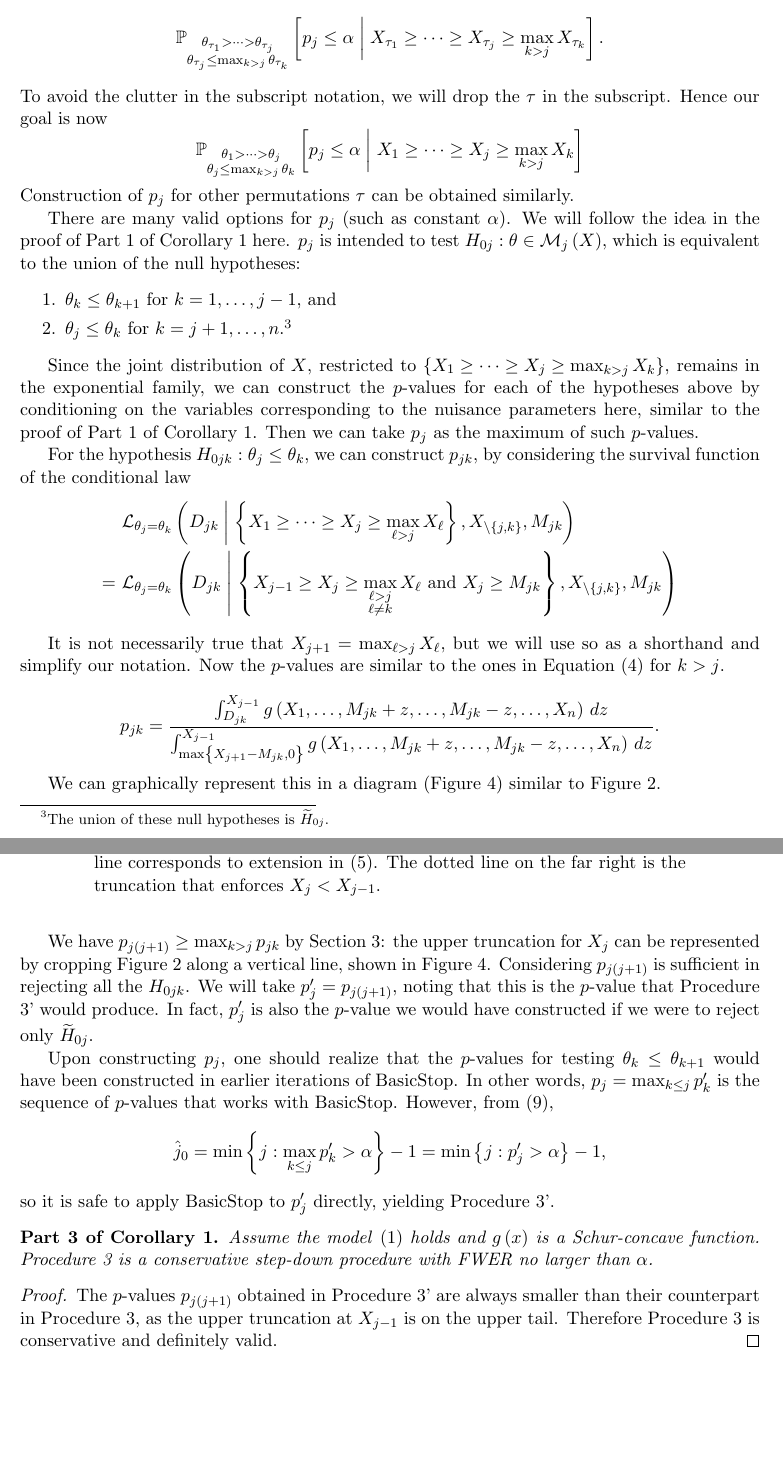
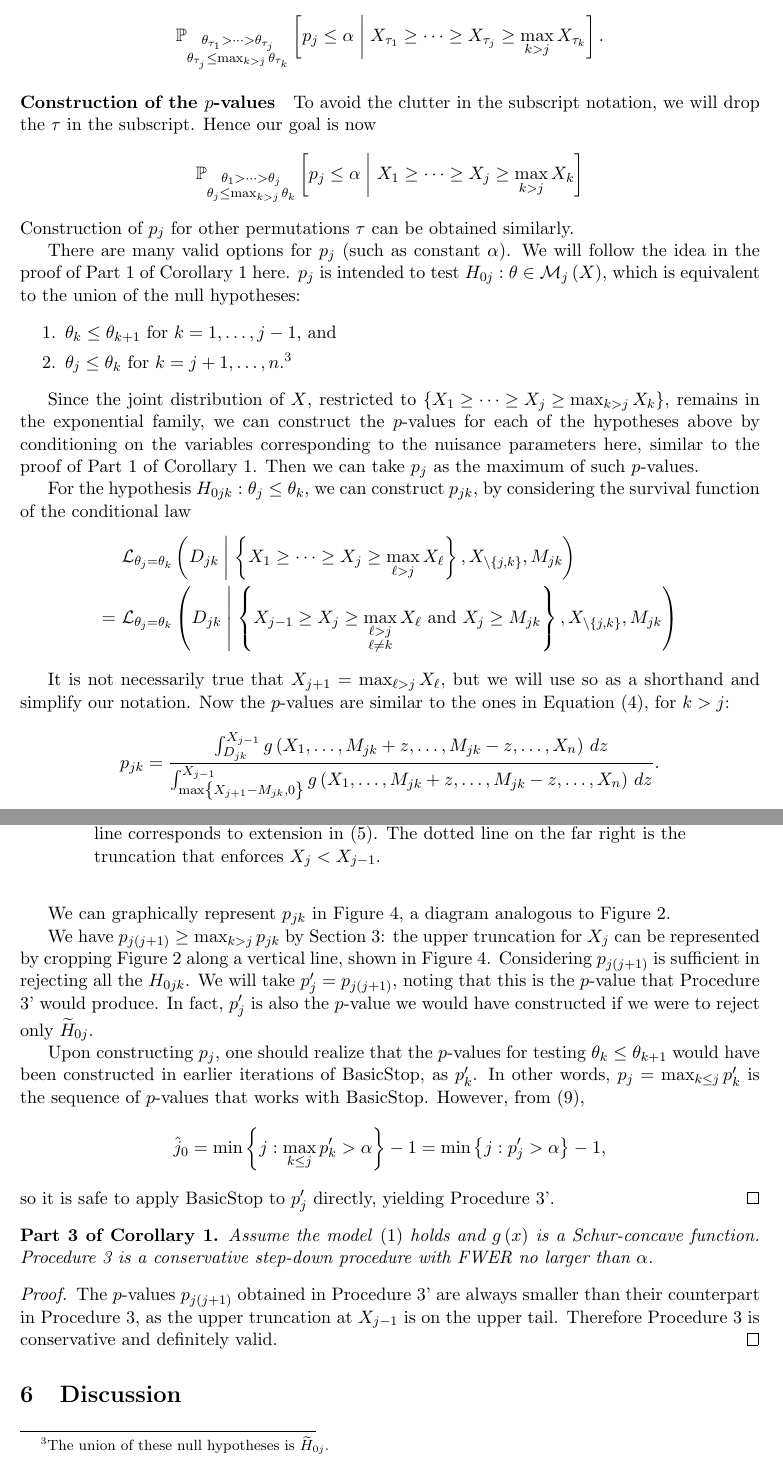
Before and after one commit to kenhungkk/verifying-winner, a LaTeX paper (verifying-winner.tex): two parts of pages 19 and 20 of 22, joined at a grey line, cut so that both start at the same text, the shorter picture padded with empty space. Compiled offline with pdfLaTeX.

Commit message:
Typos from major fix fixed

```diff
--- a/verifying-winner.tex
+++ b/verifying-winner.tex
@@ -644,6 +644,9 @@ or colloquially, the set of all possible choices of $[1], \ldots, [j]$. Within e
 
 As a brief summary, we want to construct $p$-values $p_j$ such that
 $$\PP_{\substack{\theta_{\tau_1} > \cdots > \theta_{\tau_j} \\ \theta_{\tau_j} \le \max_{k>j} \theta_{\tau_k}}} \left[p_j \le \alpha \;\middle|\; X_{\tau_1} \ge \cdots \ge X_{\tau_j} \ge \max_{k>j} X_{\tau_k}\right].$$
+
+\paragraph{Construction of the $p$-values}
+
 To avoid the clutter in the subscript notation, we will drop the $\tau$ in the subscript. Hence our goal is now
 $$\PP_{\substack{\theta_1 > \cdots > \theta_j \\ \theta_j \le \max_{k>j} \theta_k}} \left[p_j \le \alpha \;\middle|\; X_1 \ge \cdots \ge X_j \ge \max_{k>j} X_k\right]$$
 Construction of $p_j$ for other permutations $\tau$ can be obtained similarly.
@@ -662,11 +665,11 @@ For the hypothesis $H_{0jk}: \theta_j \le \theta_k$, we can construct $p_{jk}$,
 = &~ \mathcal{L}_{\theta_j = \theta_k} \left(D_{jk} \;\middle|\; \left\{X_{j-1} \ge X_j \ge \max_{\substack{\ell>j \\ \ell \ne k}} X_\ell \text{ and } X_j \ge M_{jk}\right\}, X_{\setminus\left\{j, k\right\}}, M_{jk}\right)
 \end{align*}
 
-It is not necessarily true that $X_{j+1} = \max_{\ell > j} X_\ell$, but we will use so as a shorthand and simplify our notation. Now the $p$-values are similar to the ones in \Cref{eq:p1j} for $k>j$.
+It is not necessarily true that $X_{j+1} = \max_{\ell > j} X_\ell$, but we will use so as a shorthand and simplify our notation. Now the $p$-values are similar to the ones in \Cref{eq:p1j}, for $k>j$:
 
 $$p_{jk} = \frac{\int_{D_{jk}}^{X_{j-1}} g\left(X_1, \ldots, M_{jk} + z, \ldots, M_{jk} - z, \ldots, X_n\right) \,dz}{\int_{\max\left\{X_{j+1} - M_{jk}, 0\right\}}^{X_{j-1}} g\left(X_1, \ldots, M_{jk} + z, \ldots, M_{jk} - z, \ldots, X_n\right) \,dz}.$$
 
-We can graphically represent this in a diagram (\Cref{fig:croprays}) similar to \Cref{fig:comparerays}.
+We can graphically represent $p_{jk}$ in \Cref{fig:croprays}, a diagram analogous to \Cref{fig:comparerays}.
 
 \begin{figure}[htbp]
 \begin{center}
@@ -709,9 +712,10 @@ We can graphically represent this in a diagram (\Cref{fig:croprays}) similar to
 
 We have $p_{j(j+1)} \ge \max_{k>j} p_{jk}$ by \Cref{sec:winnerbest}: the upper truncation for $X_j$ can be represented by cropping \Cref{fig:comparerays} along a vertical line, shown in \Cref{fig:croprays}. Considering $p_{j(j+1)}$ is sufficient in rejecting all the $H_{0jk}$. We will take $p_j' = p_{j(j+1)}$, noting that this is the $p$-value that Procedure 3' would produce. In fact, $p_j'$ is also the $p$-value we would have constructed if we were to reject only $\widetilde{H}_{0j}$.
 
-Upon constructing $p_j$, one should realize that the $p$-values for testing $\theta_k \le \theta_{k+1}$ would have been constructed in earlier iterations of BasicStop. In other words, $p_j = \max_{k \le j} p_k'$ is the sequence of $p$-values that works with BasicStop. However, from \eqref{eq:basicstop},
+Upon constructing $p_j$, one should realize that the $p$-values for testing $\theta_k \le \theta_{k+1}$ would have been constructed in earlier iterations of BasicStop, as $p_k'$. In other words, $p_j = \max_{k \le j} p_k'$ is the sequence of $p$-values that works with BasicStop. However, from \eqref{eq:basicstop},
 $$\hat{j}_0 = \min\left\{j: \max_{k \le j} p_k' > \alpha\right\} - 1 = \min\left\{j: p_j' > \alpha\right\} - 1,$$
 so it is safe to apply BasicStop to $p_j'$ directly, yielding Procedure 3'.
+\end{proof}
 
 \begin{customthm}[Part 3 of \Cref{thm:main}]
 Assume the model~\eqref{eq:expfam} holds and $g\left(x\right)$ is a Schur-concave function. Procedure 3 is a conservative step-down procedure with FWER no larger than $\alpha$.
```
Also changed, not shown: verifying-winner.tex (12 more changed lines).
